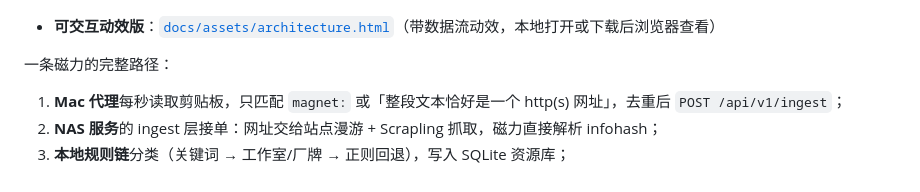
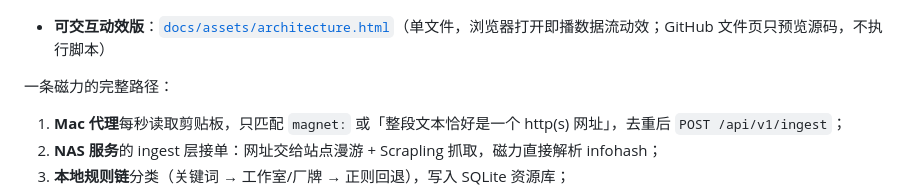
Before and after one commit to ashllll/qb-nas, a Markdown page: README.md, the part around the change. GitHub-like rendering.

Commit message:
docs(readme): 说明可交互架构图需在浏览器打开 (#45)

```diff
--- a/README.md
+++ b/README.md
@@ -40,7 +40,7 @@ Magnet Harvester（`qb-nas`）是一套**自托管的磁力采集 → 分类 →
 
 ![Magnet Harvester 架构图](docs/assets/architecture.png)
 
-- **可交互动效版**：[`docs/assets/architecture.html`](docs/assets/architecture.html)（带数据流动效，本地打开或下载后浏览器查看）
+- **可交互动效版**：[`docs/assets/architecture.html`](docs/assets/architecture.html)（单文件，浏览器打开即播数据流动效；GitHub 文件页只预览源码，不执行脚本）
 
 一条磁力的完整路径：
 
```
